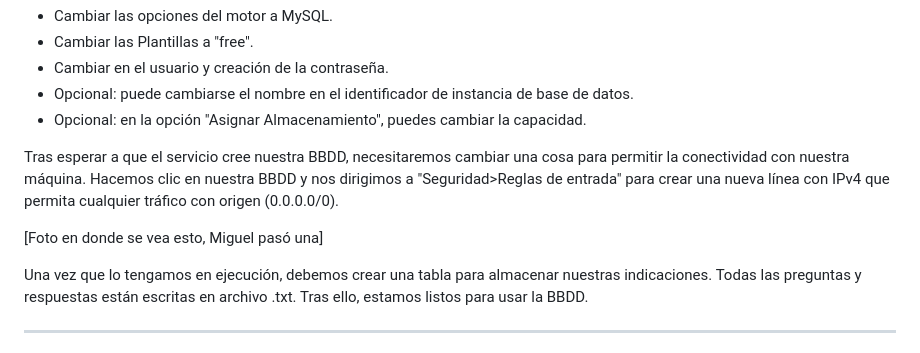
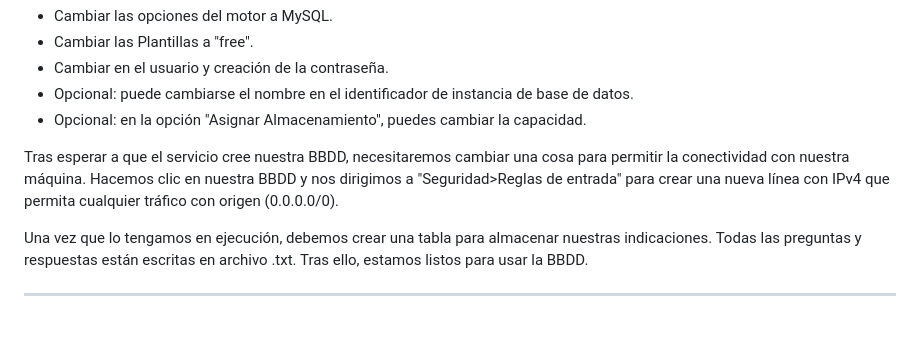
Before and after one commit to JuditRoca/Dorita_bot, a Markdown page: memoria.md, the part around the change printed below. Rendered like a GitHub page; blank space fills up the shorter version.

```diff
--- a/memoria.md
+++ b/memoria.md
@@ -60,8 +62,6 @@ Para crear la base de datos en AWS, se ha de ir a la sección de RDS para crear
 
 Tras esperar a que el servicio cree nuestra BBDD, necesitaremos cambiar una cosa para permitir la conectividad con nuestra máquina.
 Hacemos clic en nuestra BBDD y nos dirigimos a "Seguridad>Reglas de entrada" para crear una nueva línea con IPv4 que permita cualquier tráfico con origen (0.0.0.0/0).
-
-[Foto en donde se vea esto, Miguel pasó una]
 
 Una vez que lo tengamos en ejecución, debemos crear una tabla para almacenar nuestras indicaciones.
 Todas las preguntas y respuestas están escritas en archivo .txt.
```
Also changed, not shown: other parts of memoria.md (+6 -4 lines).
